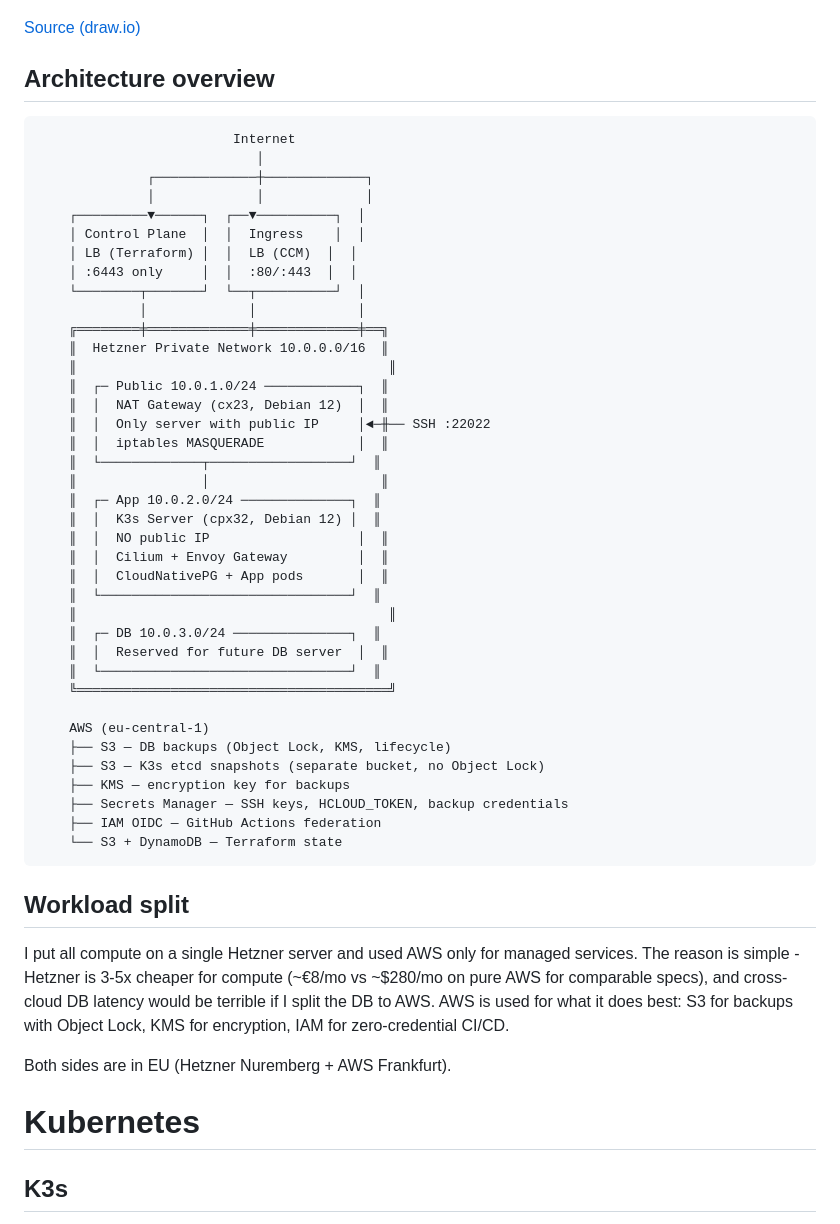
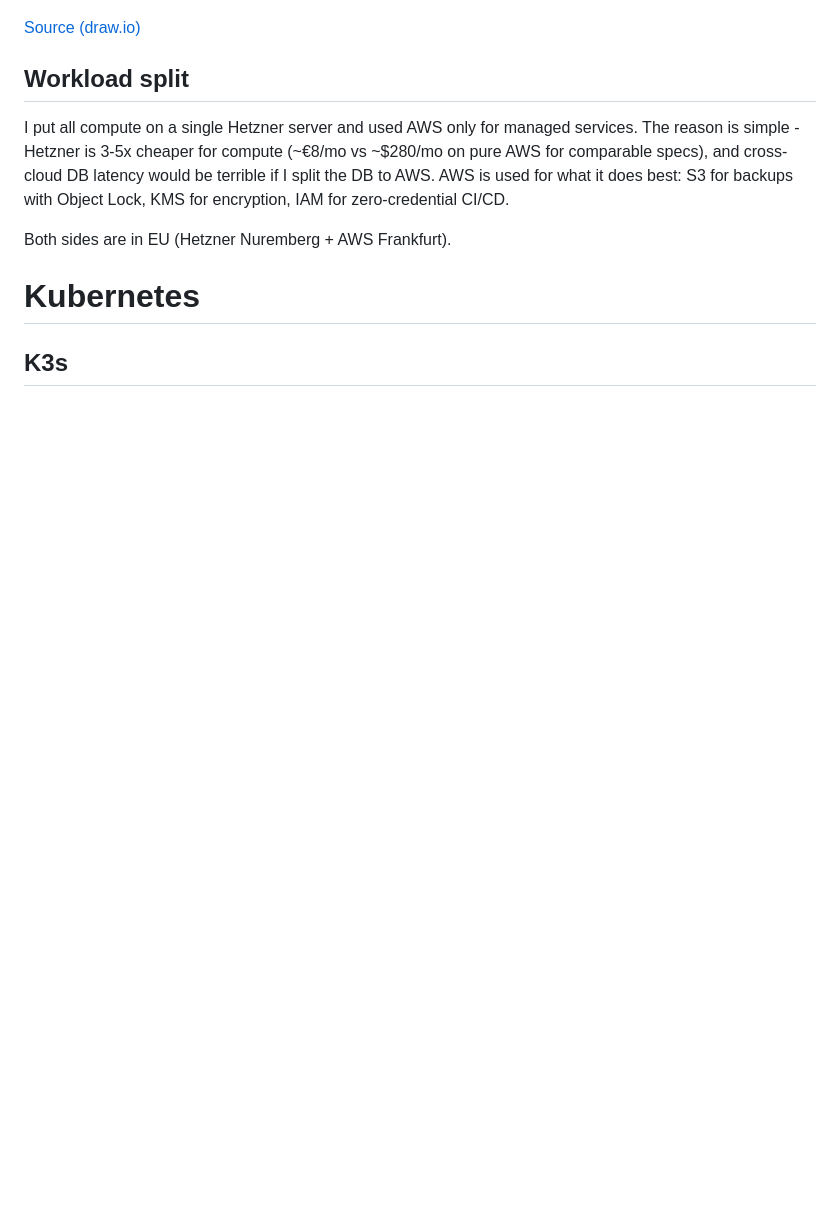
Before and after one commit to inemyrovsk/paysaxas-test, a Markdown page: README.md, the part around the change. Drawn GitHub-style; blank space fills up the shorter version.

Commit message:
Remove detailed architecture overview from README.md to streamline documentation

````diff
--- a/README.md
+++ b/README.md
@@ -3,49 +3,6 @@
 ![Architecture Diagram](static/diagram.png)
 
 [Source (draw.io)](https://drive.google.com/file/d/1y9o9V7z7Dp4jGZNiilQpbyGc_OpS0OT-/view?usp=sharing)
-
-## Architecture overview
-
-```
-                         Internet
-                            │
-              ┌─────────────┼─────────────┐
-              │             │             │
-    ┌─────────▼──────┐  ┌──▼──────────┐  │
-    │ Control Plane  │  │  Ingress    │  │
-    │ LB (Terraform) │  │  LB (CCM)  │  │
-    │ :6443 only     │  │  :80/:443  │  │
-    └────────┬───────┘  └──┬──────────┘  │
-             │             │             │
-    ╔════════╪═════════════╪═════════════╪══╗
-    ║  Hetzner Private Network 10.0.0.0/16  ║
-    ║                                        ║
-    ║  ┌─ Public 10.0.1.0/24 ────────────┐  ║
-    ║  │  NAT Gateway (cx23, Debian 12)  │  ║
-    ║  │  Only server with public IP     │◄─╫── SSH :22022
-    ║  │  iptables MASQUERADE            │  ║
-    ║  └─────────────┬──────────────────┘  ║
-    ║                │                      ║
-    ║  ┌─ App 10.0.2.0/24 ──────────────┐  ║
-    ║  │  K3s Server (cpx32, Debian 12) │  ║
-    ║  │  NO public IP                   │  ║
-    ║  │  Cilium + Envoy Gateway         │  ║
-    ║  │  CloudNativePG + App pods       │  ║
-    ║  └────────────────────────────────┘  ║
-    ║                                        ║
-    ║  ┌─ DB 10.0.3.0/24 ───────────────┐  ║
-    ║  │  Reserved for future DB server  │  ║
-    ║  └────────────────────────────────┘  ║
-    ╚════════════════════════════════════════╝
-
-    AWS (eu-central-1)
-    ├── S3 — DB backups (Object Lock, KMS, lifecycle)
-    ├── S3 — K3s etcd snapshots (separate bucket, no Object Lock)
-    ├── KMS — encryption key for backups
-    ├── Secrets Manager — SSH keys, HCLOUD_TOKEN, backup credentials
-    ├── IAM OIDC — GitHub Actions federation
-    └── S3 + DynamoDB — Terraform state
-```
 
 ## Workload split
 
````
